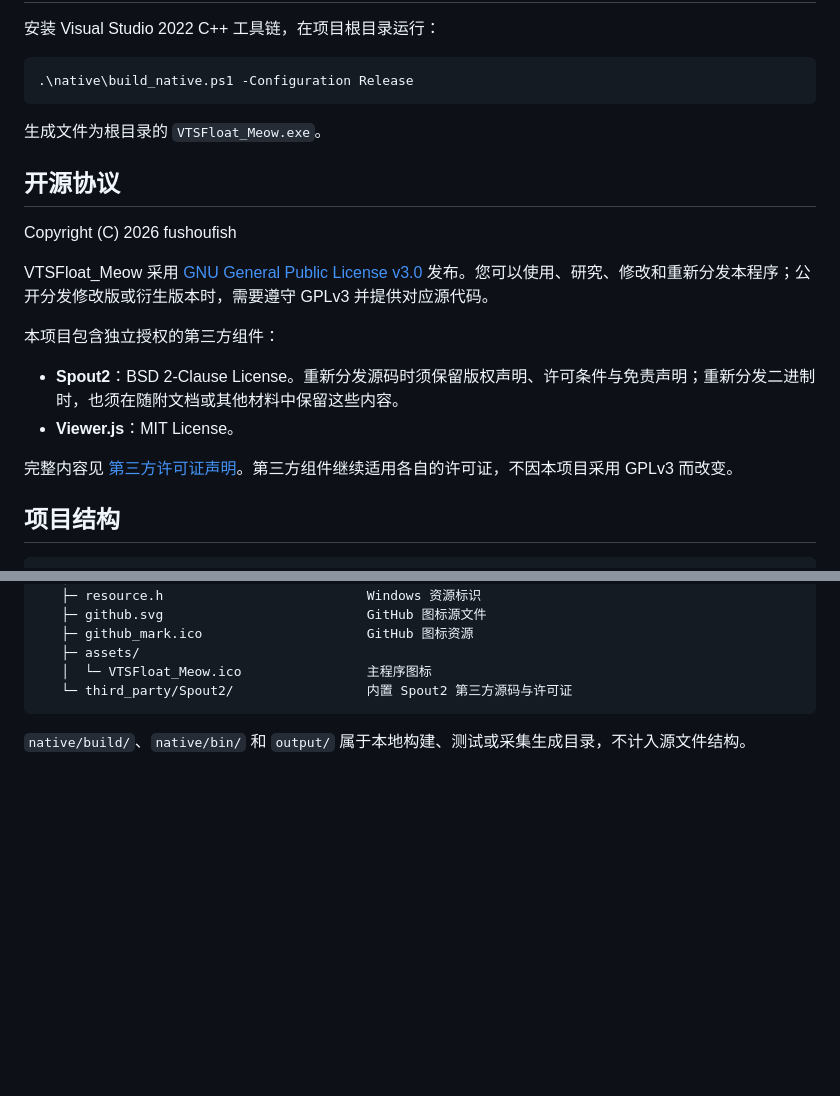
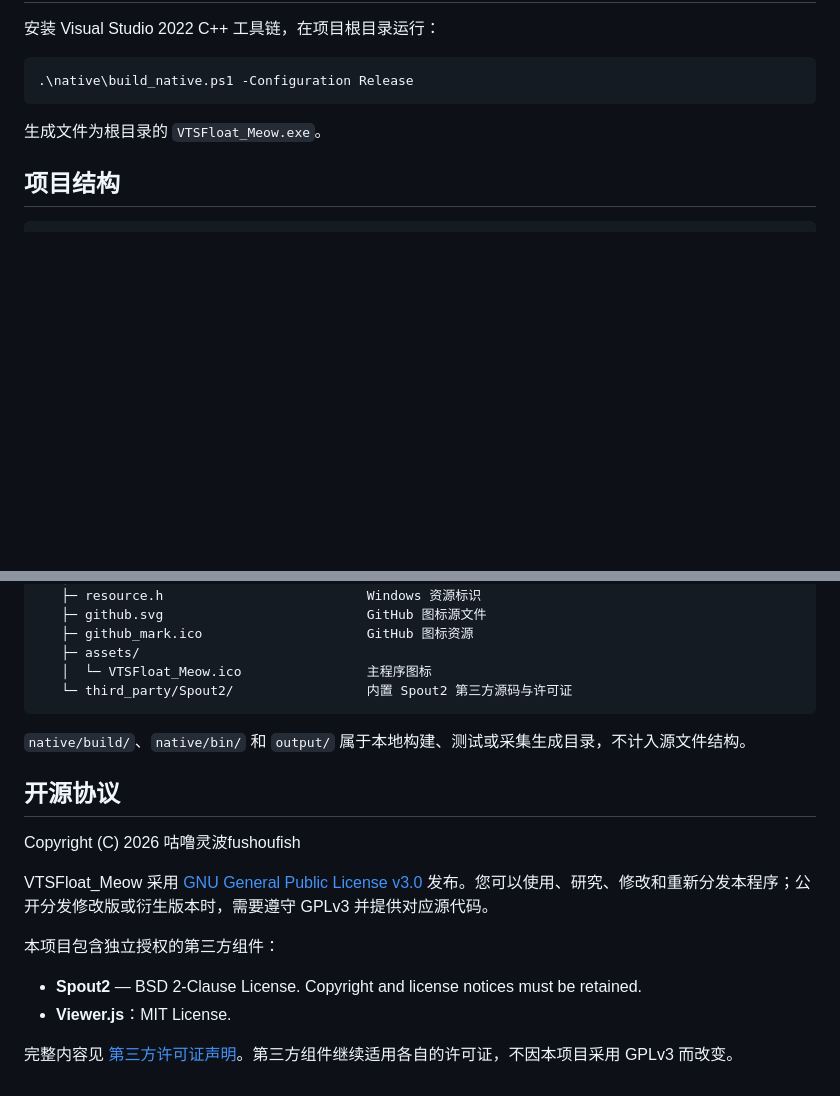
Before and after one commit to fushoufish/VTSFloat_Meow, a Markdown page: README.md, 2 parts joined by grey strips. Drawn GitHub-style; blank space fills up the shorter version.

````diff
--- a/README.md
+++ b/README.md
@@ -139,19 +139,6 @@ English、日本語、한국어或Русский；后续启动会记住用户
 
 生成文件为根目录的 `VTSFloat_Meow.exe`。
 
-## 开源协议
-
-Copyright (C) 2026 fushoufish
-
-VTSFloat_Meow 采用 [GNU General Public License v3.0](./LICENSE) 发布。您可以使用、研究、修改和重新分发本程序；公开分发修改版或衍生版本时，需要遵守 GPLv3 并提供对应源代码。
-
-本项目包含独立授权的第三方组件：
-
-- **Spout2**：BSD 2-Clause License。重新分发源码时须保留版权声明、许可条件与免责声明；重新分发二进制时，也须在随附文档或其他材料中保留这些内容。
-- **Viewer.js**：MIT License。
-
-完整内容见 [第三方许可证声明](./THIRD_PARTY_NOTICES.md)。第三方组件继续适用各自的许可证，不因本项目采用 GPLv3 而改变。
-
 ## 项目结构
 
 ```text
@@ -196,3 +183,16 @@ VTSFloat_Meow/
 ```
 
 `native/build/`、`native/bin/` 和 `output/` 属于本地构建、测试或采集生成目录，不计入源文件结构。
+
+## 开源协议
+
+Copyright (C) 2026 咕噜灵波fushoufish
+
+VTSFloat_Meow 采用 [GNU General Public License v3.0](./LICENSE) 发布。您可以使用、研究、修改和重新分发本程序；公开分发修改版或衍生版本时，需要遵守 GPLv3 并提供对应源代码。
+
+本项目包含独立授权的第三方组件：
+
+- **Spout2** — BSD 2-Clause License. Copyright and license notices must be retained.
+- **Viewer.js**：MIT License.
+
+完整内容见 [第三方许可证声明](./THIRD_PARTY_NOTICES.md)。第三方组件继续适用各自的许可证，不因本项目采用 GPLv3 而改变。
````
